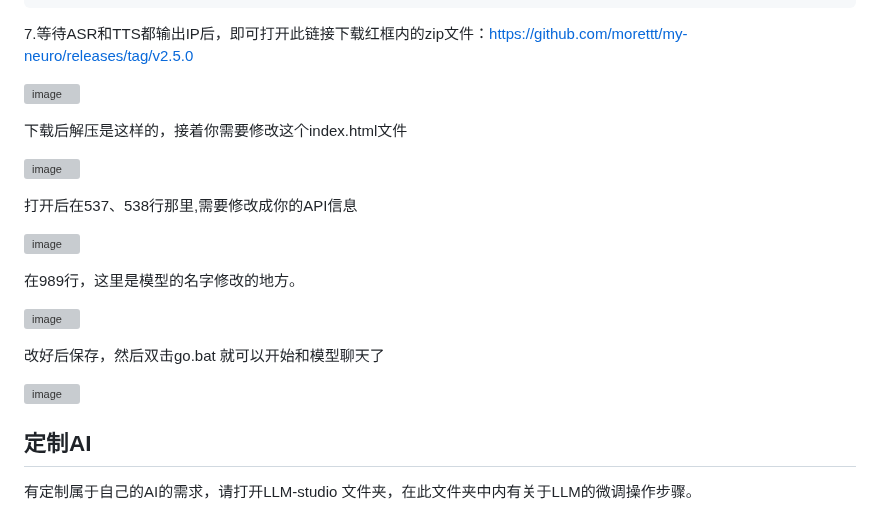
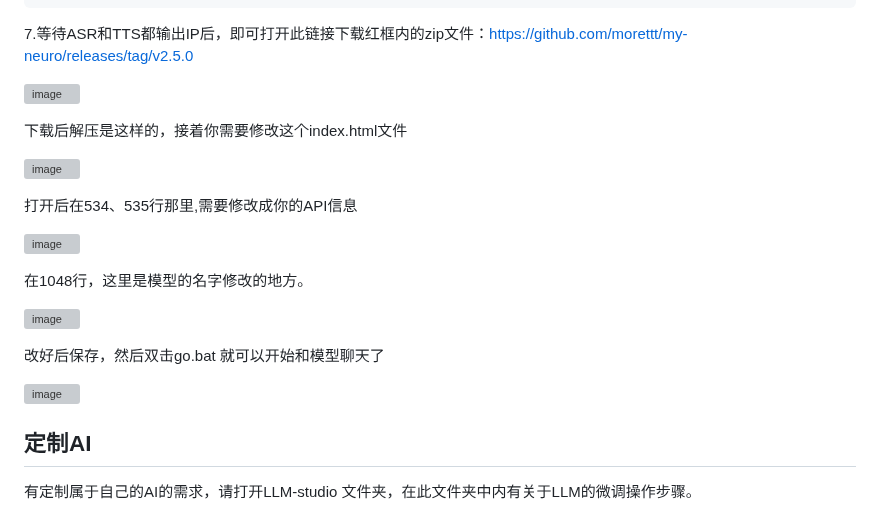
Before and after one commit to Maoweicao/my-neuro, a Markdown page: README.md, the part around one of its changes. Rendered like a GitHub page; grey boxes are pictures that could not be loaded.

```diff
--- a/README.md
+++ b/README.md
@@ -111,4 +112,4 @@ python tts_api.py -p 5000 -d cuda -s tts-model/FKTTS/fake_neuro.pth -dr tts-mode
 
 
-打开后在537、538行那里,需要修改成你的API信息
+打开后在534、535行那里,需要修改成你的API信息
 
@@ -116,4 +117,4 @@ python tts_api.py -p 5000 -d cuda -s tts-model/FKTTS/fake_neuro.pth -dr tts-mode
 
 
-在989行，这里是模型的名字修改的地方。
+在1048行，这里是模型的名字修改的地方。
 
```
Also changed, not shown: other parts of README.md (+6 -5 lines).
